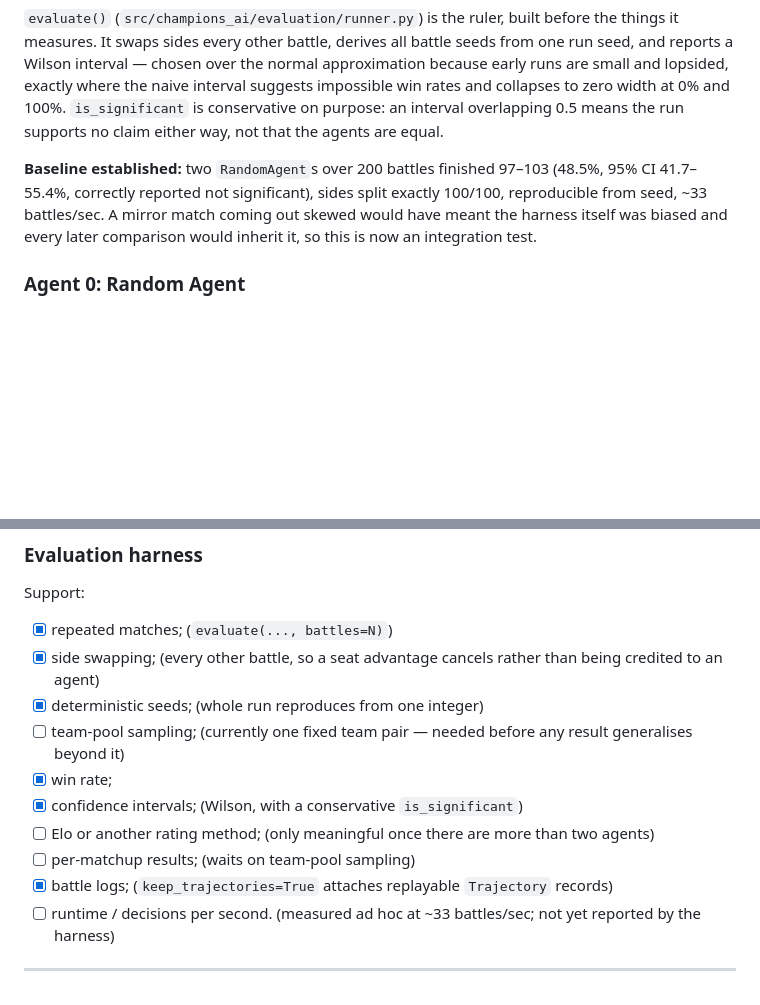
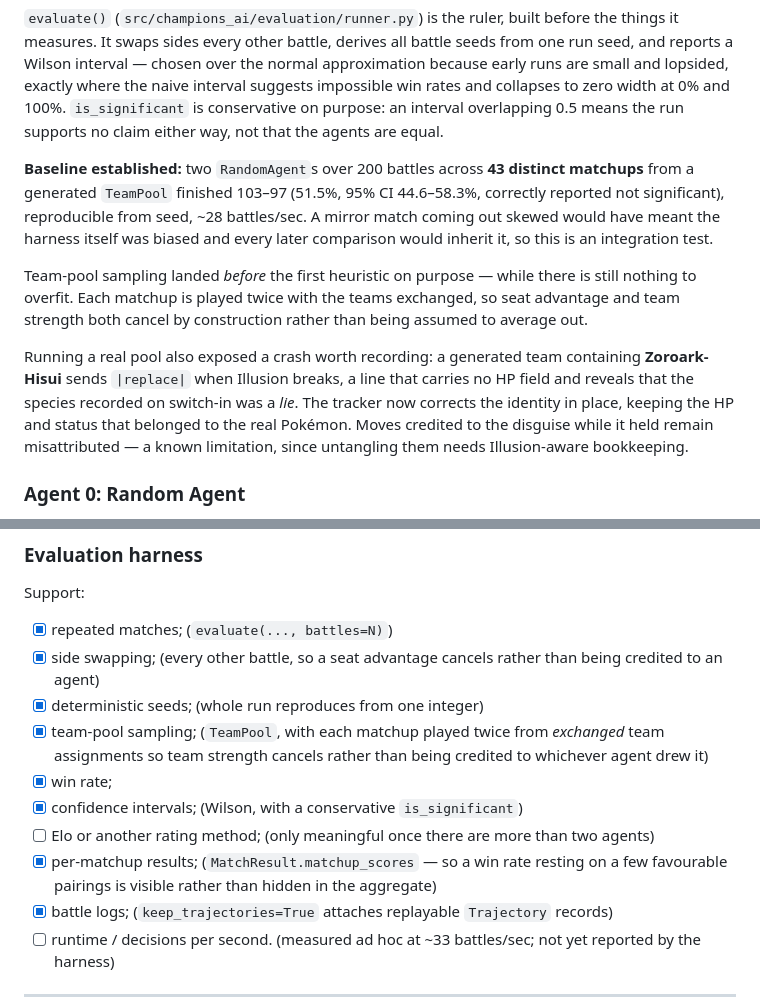
Before and after one commit to tugayapucu/Pokemaster-ai, a Markdown page: PROJECT_PLAN.md, 2 parts joined by grey strips. Rendered like a GitHub page; blank space fills up the shorter version.

Commit message:
docs(plan): record team-pool sampling and the Illusion limitation
Team-pool sampling, per-matchup results and the updated Random baseline
(200 battles over 43 matchups) are now in the Milestone 3 checklist.

Also records the Zoroark/Illusion finding: |replace| carries no HP and
reveals the recorded species was wrong, and moves credited to the
disguise stay misattributed until there is Illusion-aware bookkeeping.

Co-Authored-By: Claude Sonnet 5 <noreply@anthropic.com>

```diff
--- a/PROJECT_PLAN.md
+++ b/PROJECT_PLAN.md
@@ -478,7 +478,11 @@ Establish benchmark opponents before ML.
 
 `evaluate()` (`src/champions_ai/evaluation/runner.py`) is the ruler, built before the things it measures. It swaps sides every other battle, derives all battle seeds from one run seed, and reports a Wilson interval — chosen over the normal approximation because early runs are small and lopsided, exactly where the naive interval suggests impossible win rates and collapses to zero width at 0% and 100%. `is_significant` is conservative on purpose: an interval overlapping 0.5 means the run supports no claim either way, not that the agents are equal.
 
-**Baseline established:** two `RandomAgent`s over 200 battles finished 97–103 (48.5%, 95% CI 41.7–55.4%, correctly reported not significant), sides split exactly 100/100, reproducible from seed, ~33 battles/sec. A mirror match coming out skewed would have meant the harness itself was biased and every later comparison would inherit it, so this is now an integration test.
+**Baseline established:** two `RandomAgent`s over 200 battles across **43 distinct matchups** from a generated `TeamPool` finished 103–97 (51.5%, 95% CI 44.6–58.3%, correctly reported not significant), reproducible from seed, ~28 battles/sec. A mirror match coming out skewed would have meant the harness itself was biased and every later comparison would inherit it, so this is an integration test.
+
+Team-pool sampling landed *before* the first heuristic on purpose — while there is still nothing to overfit. Each matchup is played twice with the teams exchanged, so seat advantage and team strength both cancel by construction rather than being assumed to average out.
+
+Running a real pool also exposed a crash worth recording: a generated team containing **Zoroark-Hisui** sends `|replace|` when Illusion breaks, a line that carries no HP field and reveals that the species recorded on switch-in was a *lie*. The tracker now corrects the identity in place, keeping the HP and status that belonged to the real Pokémon. Moves credited to the disguise while it held remain misattributed — a known limitation, since untangling them needs Illusion-aware bookkeeping.
 
 ### Agent 0: Random Agent
 
@@ -514,11 +518,11 @@ Support:
 - [x] repeated matches; (`evaluate(..., battles=N)`)
 - [x] side swapping; (every other battle, so a seat advantage cancels rather than being credited to an agent)
 - [x] deterministic seeds; (whole run reproduces from one integer)
-- [ ] team-pool sampling; (currently one fixed team pair — needed before any result generalises beyond it)
+- [x] team-pool sampling; (`TeamPool`, with each matchup played twice from *exchanged* team assignments so team strength cancels rather than being credited to whichever agent drew it)
 - [x] win rate;
 - [x] confidence intervals; (Wilson, with a conservative `is_significant`)
 - [ ] Elo or another rating method; (only meaningful once there are more than two agents)
-- [ ] per-matchup results; (waits on team-pool sampling)
+- [x] per-matchup results; (`MatchResult.matchup_scores` — so a win rate resting on a few favourable pairings is visible rather than hidden in the aggregate)
 - [x] battle logs; (`keep_trajectories=True` attaches replayable `Trajectory` records)
 - [ ] runtime / decisions per second. (measured ad hoc at ~33 battles/sec; not yet reported by the harness)
 
```
